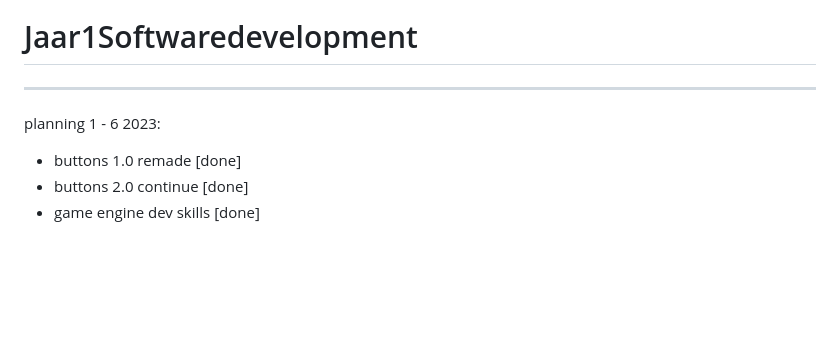
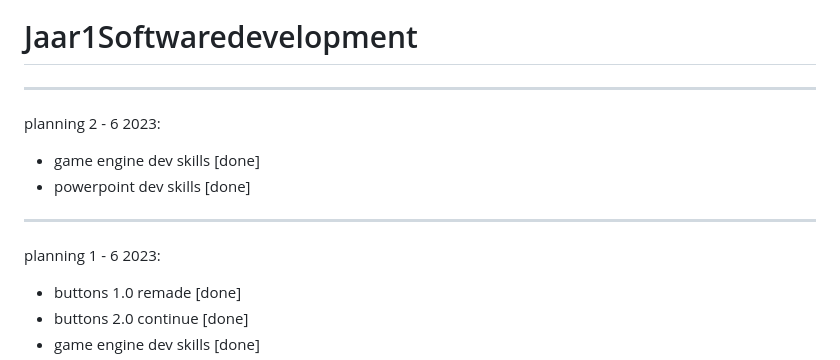
Before and after one commit to BrigitteHx/Jaar1Softwaredevelopment, a Markdown page: README.md, the part around the change. Rendered like a GitHub page; blank space fills up the shorter version.

```diff
--- a/README.md
+++ b/README.md
@@ -2,7 +2,15 @@
 
 --------------------------------------------------------------------------------------------------------------------------------------------
 
+planning 2 - 6 2023:
+
+- game engine dev skills [done]
+- powerpoint dev skills [done]
+
+--------------------------------------------------------------------------------------------------------------------------------------------
+
 planning 1 - 6 2023:
+
 - buttons 1.0 remade [done]
 - buttons 2.0 continue [done]
 - game engine dev skills [done]
```
